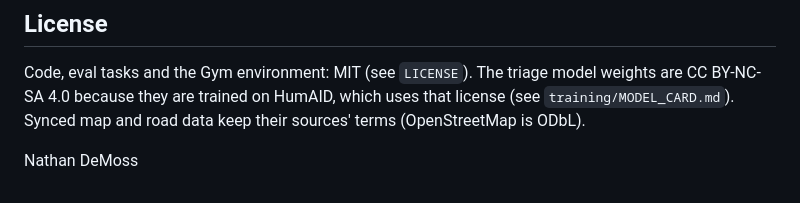
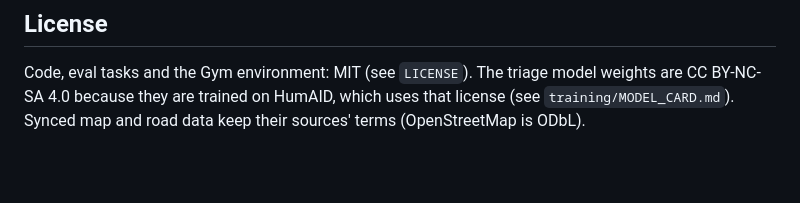
Before and after one commit to natedemoss/Stormdesk, a Markdown page: README.md, the part around the change. Rendered like a GitHub page; blank space fills up the shorter version.

Commit message:
Remove author name from README
Removed Nathan DeMoss from the README.

```diff
--- a/README.md
+++ b/README.md
@@ -181,5 +181,3 @@ The synced cache (`data/stormdesk.db`, `data/cache/`) holds real public data.
 Code, eval tasks and the Gym environment: MIT (see `LICENSE`).
 The triage model weights are CC BY-NC-SA 4.0 because they are trained on HumAID, which uses that license (see `training/MODEL_CARD.md`).
 Synced map and road data keep their sources' terms (OpenStreetMap is ODbL).
-
-Nathan DeMoss
```
